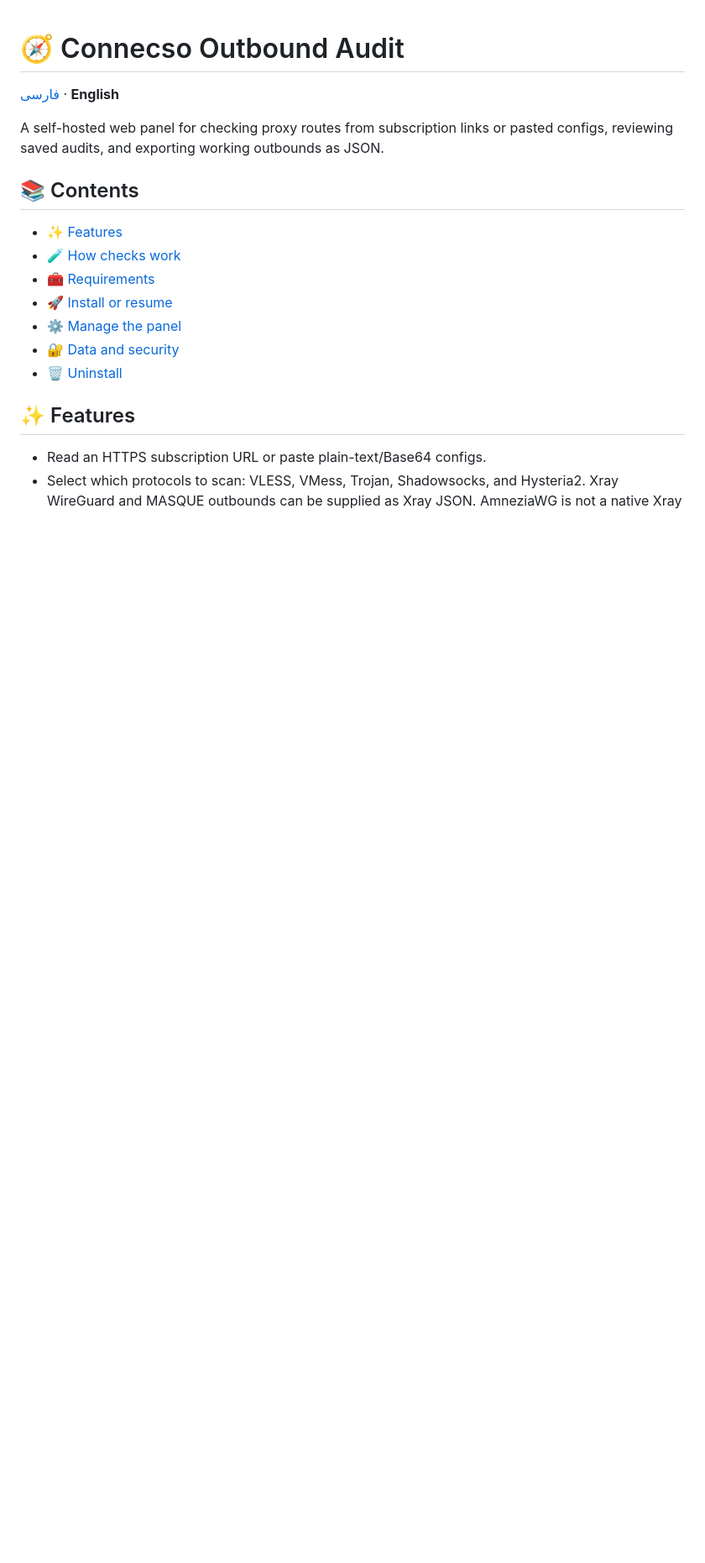
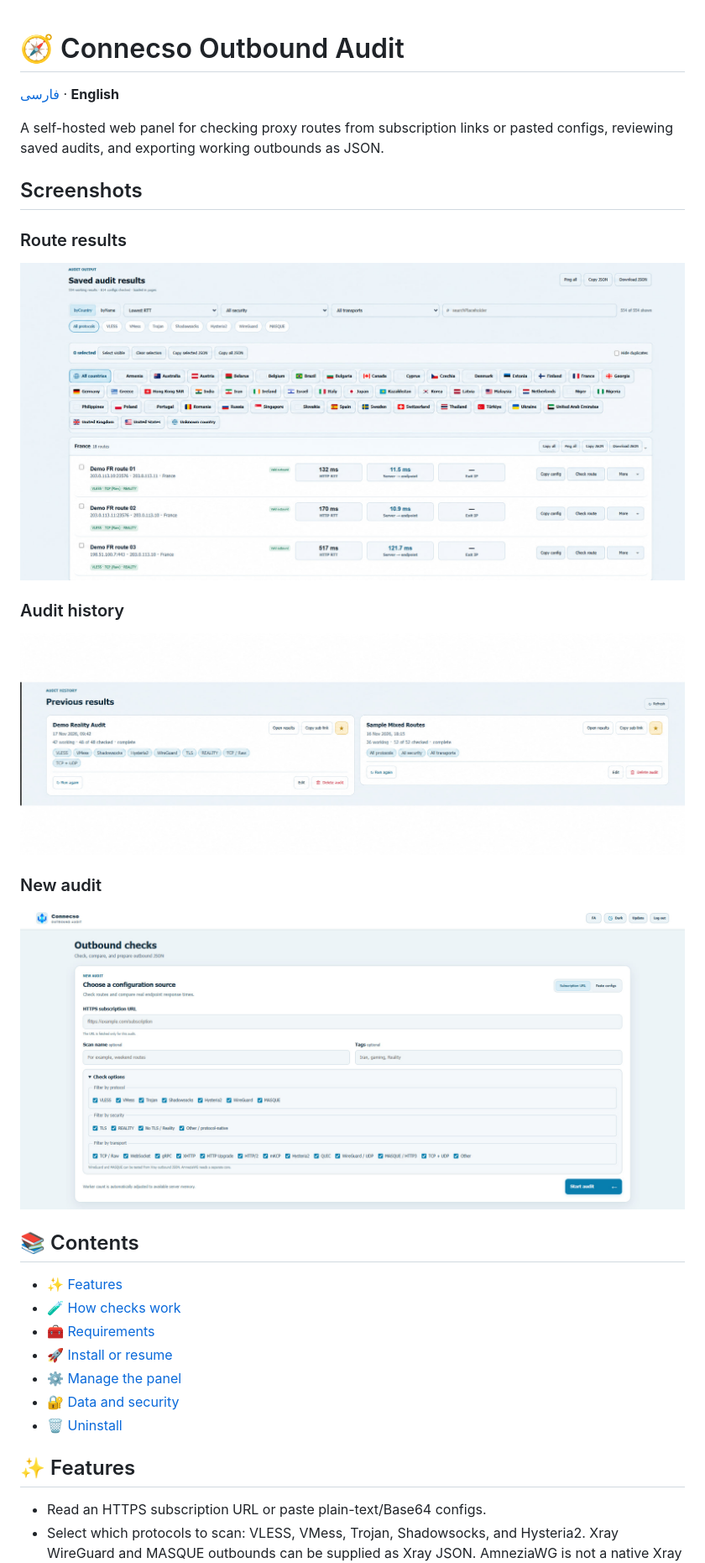
Before and after one commit to SocalledTaha/connecso-vless-audit, a Markdown page: README.md, the part around the change. Shown at 84% size. Rendered like a GitHub page; pictures changed too: docs/screenshots/audit-history.png (added), docs/screenshots/new-audit.png (added), docs/screenshots/routes.png (added); blank space fills up the shorter version.

```diff
--- a/README.md
+++ b/README.md
@@ -3,6 +3,20 @@
 [فارسی](README.fa.md) · **English**
 
 A self-hosted web panel for checking proxy routes from subscription links or pasted configs, reviewing saved audits, and exporting working outbounds as JSON.
+
+## Screenshots
+
+### Route results
+
+![Route results](docs/screenshots/routes.png)
+
+### Audit history
+
+![Audit history](docs/screenshots/audit-history.png)
+
+### New audit
+
+![New audit](docs/screenshots/new-audit.png)
 
 ## 📚 Contents
 - [✨ Features](#-features)
```
Also changed, not shown: README.fa.md (+14 -0 lines).
